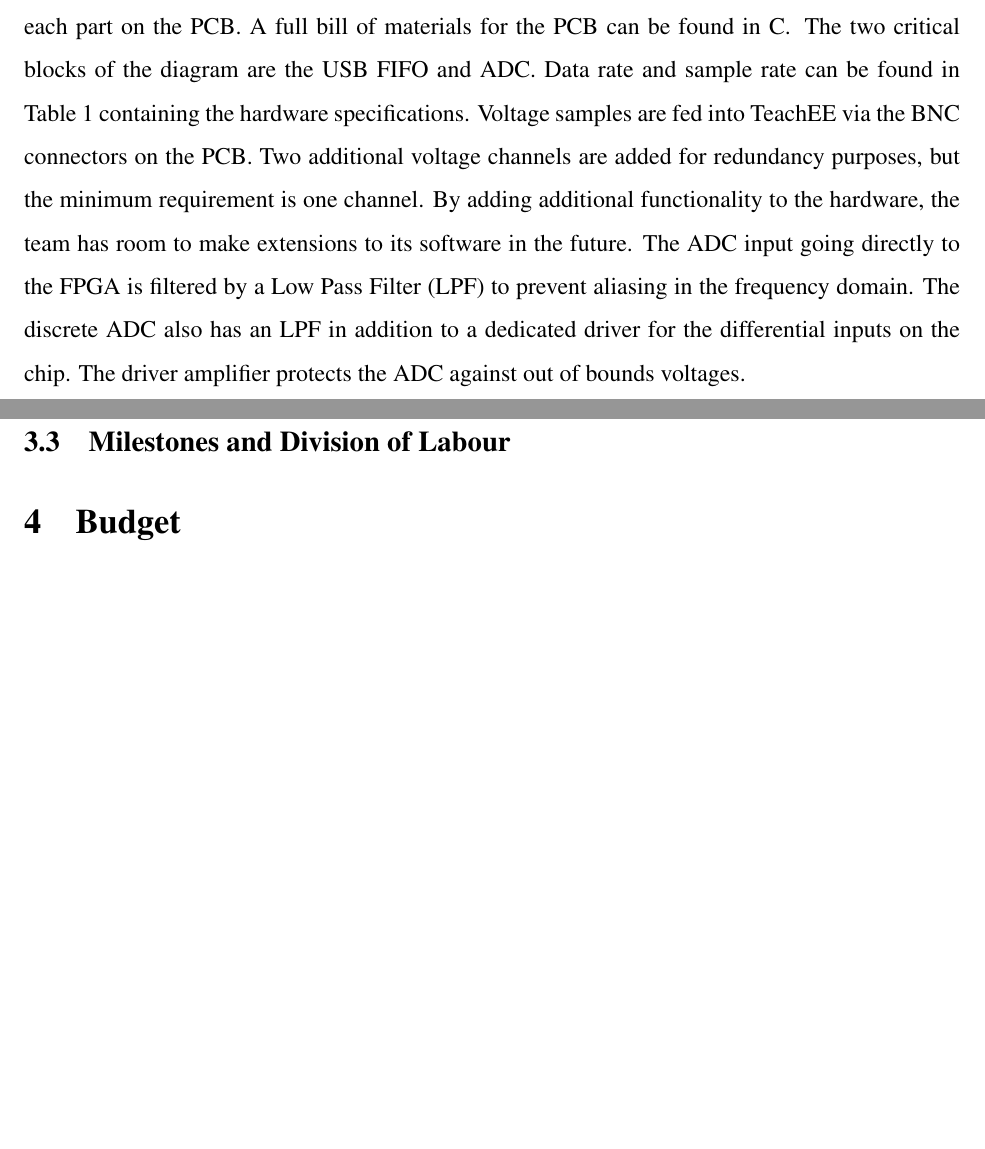
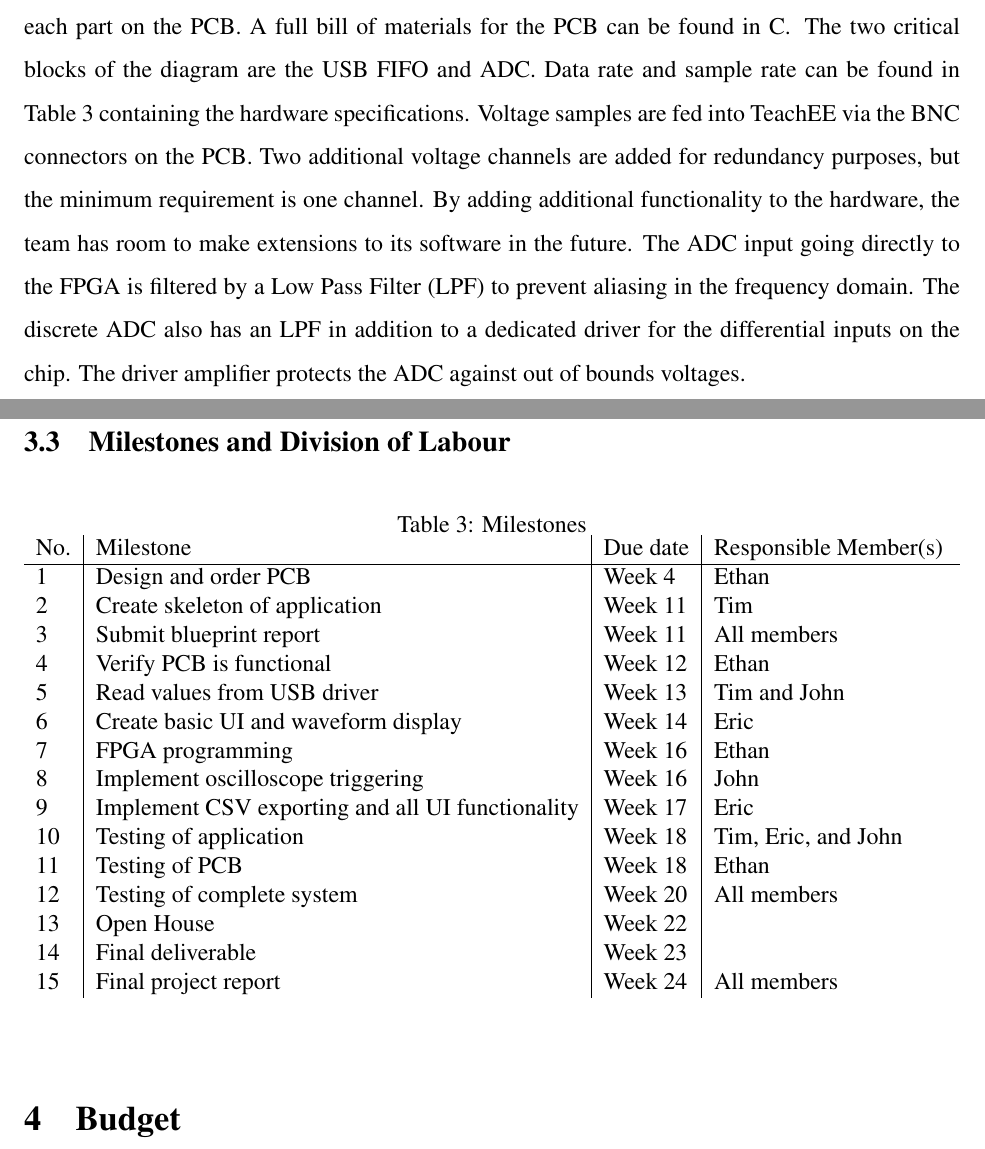
Before and after one commit to teachee-capstone/teachee, a LaTeX document (reports/blueprint/report.tex): two parts of pages 8 and 9 of 12, joined at a grey line, cut so that both start at the same text, the shorter picture padded with empty space. Compiled offline with pdfLaTeX.

Commit message:
Add milestones table
Signed-off-by: Eric Yang <e.yang@queensu.ca>

```diff
--- a/reports/blueprint/report.tex
+++ b/reports/blueprint/report.tex
@@ -236,6 +236,29 @@ the ADC against out of bounds voltages.
 \subsection{Milestones and Division of Labour}
 % Table of major and intermediate milestones (ERIC)
 % Each table cell should include due date and assigned member
+\begin{table}[h!]
+    \caption{Milestones}
+    \begin{tabularx}{\textwidth}{l|l|l|l}
+        No. & Milestone & Due date & Responsible Member(s) \\
+        \hline
+        1 & Design and order PCB & Week 4 & Ethan \\
+        2 & Create skeleton of application & Week 11 & Tim \\
+        3 & Submit blueprint report & Week 11 & All members \\
+        4 & Verify PCB is functional & Week 12 & Ethan \\
+        5 & Read values from USB driver & Week 13 & Tim and John \\
+        6 & Create basic UI and waveform display & Week 14 & Eric \\
+        7 & FPGA programming & Week 16 & Ethan \\
+        8 & Implement oscilloscope triggering & Week 16 & John \\
+        9 & Implement CSV exporting and all UI functionality & Week 17 & Eric \\
+        10 & Testing of application & Week 18 & Tim, Eric, and John \\
+        11 & Testing of PCB & Week 18 & Ethan \\
+        12 & Testing of complete system & Week 20 & All members \\
+        13 & Open House & Week 22 & \\
+        14 & Final deliverable & Week 23 & \\
+        15 & Final project report & Week 24 & All members \\
+    \end{tabularx}
+\label{hw:specs-table}
+\end{table}
 \section{Budget} % Ethan
 The budget of 600 dollars provided by the department is sufficient for this
 project assuming only one unit of the device is manufactured. In reality three
```
